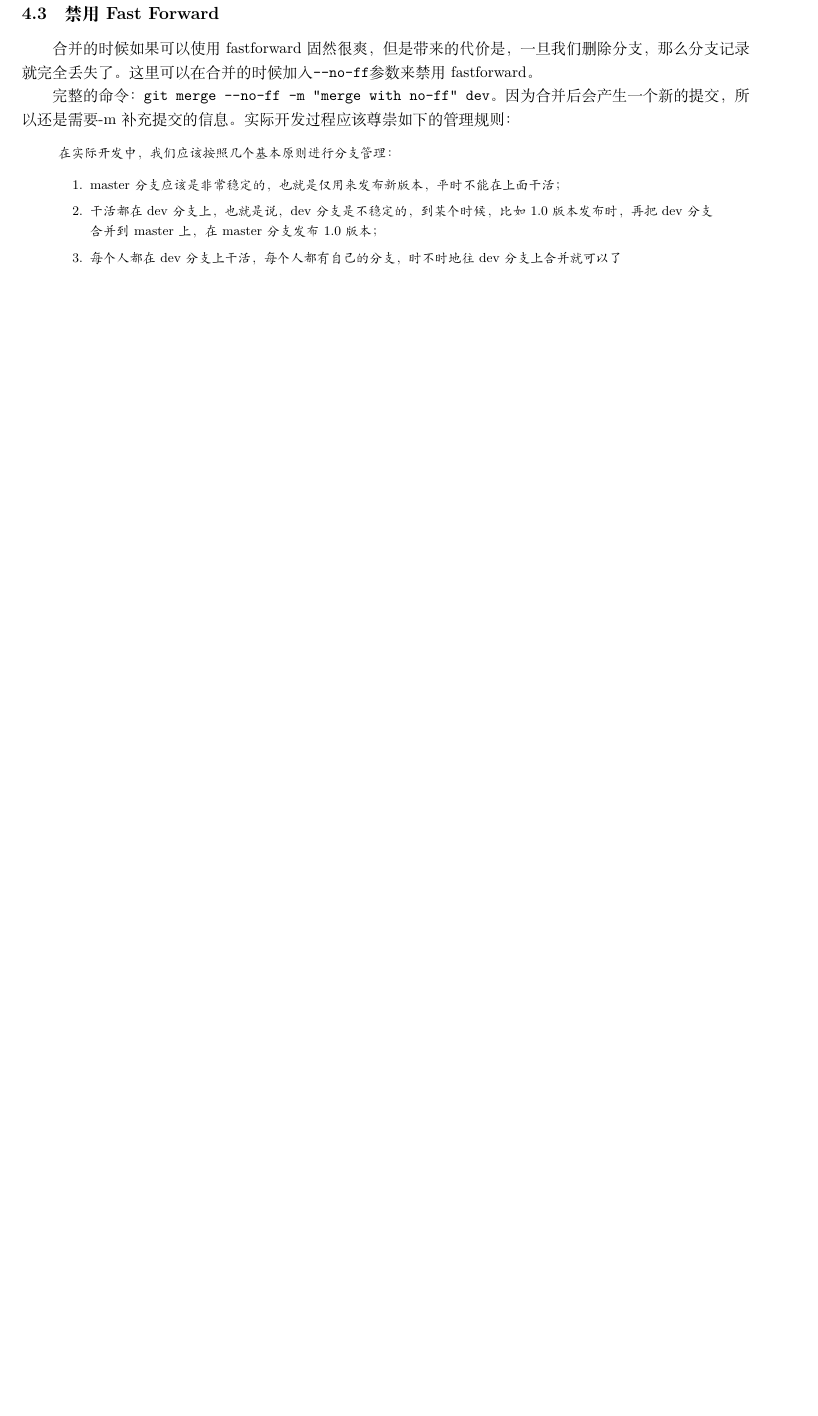
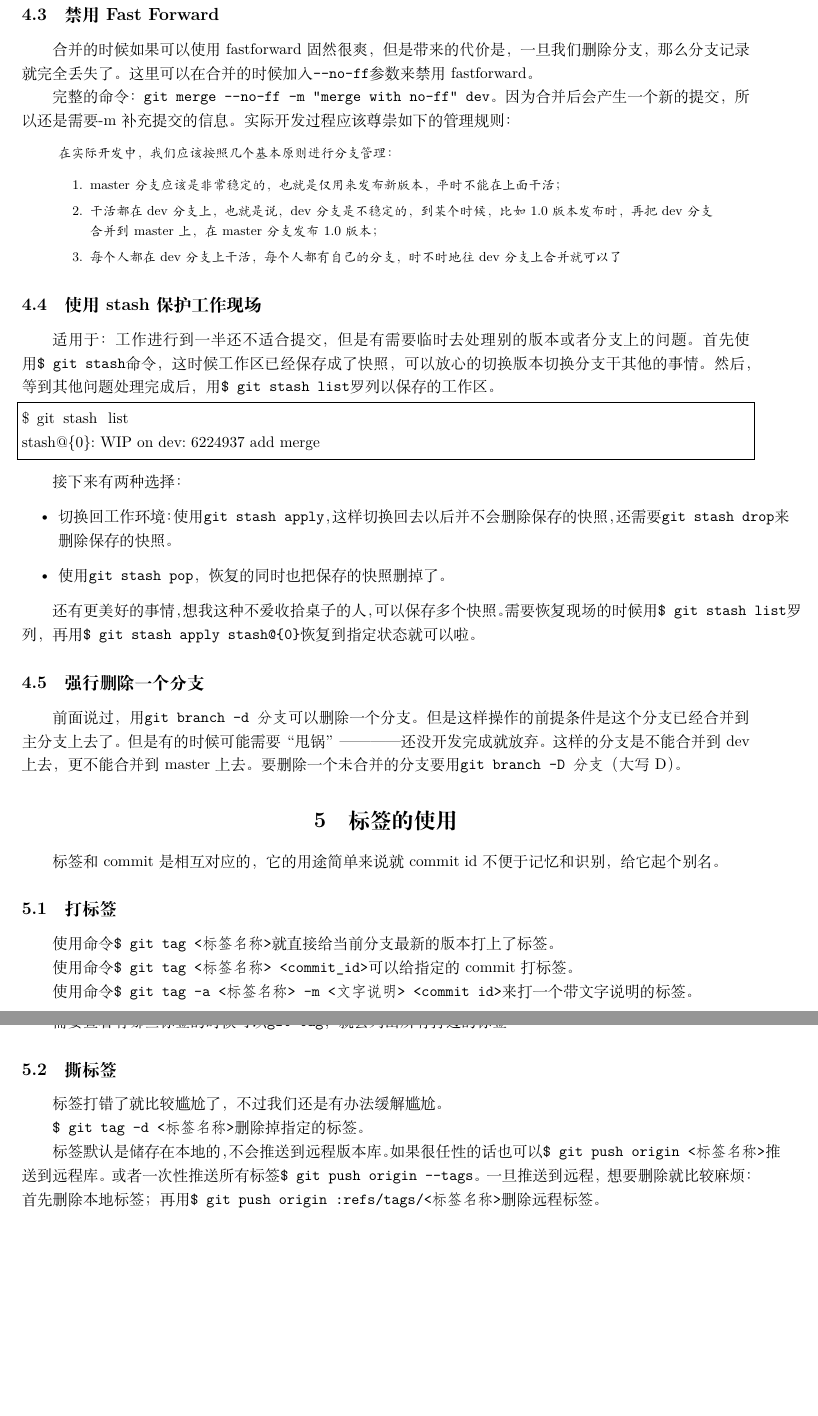
Before and after one commit to Wolf-Tungsten/wolf-Notepapers, a LaTeX document (git/git.tex): part of page 5 of 5 before the commit and two parts of pages 5 and 6 of 6 after it, the two joined at a grey line, cut so that both start at the same text, the shorter picture padded with empty space. Compiled offline with XeLaTeX; a missing font is replaced by an installed copy or a similar font.

Commit message:
2017.2.10@18:40

```diff
--- a/git/git.tex
+++ b/git/git.tex
@@ -196,6 +197,42 @@ wolf-tungsten@wolftungsten-ThinkPad-T460p:~/test$ git log --graph --pretty=oneli
 \end{enumerate}
 \end{myquote}
 
+\subsection{使用stash保护工作现场}
+适用于：工作进行到一半还不适合提交，但是有需要临时去处理别的版本或者分支上的问题。
+首先使用\verb!$ git stash!命令，这时候工作区已经保存成了快照，可以放心的切换版本切换分支干其他的事情。然后，等到其他问题处理完成后，用\verb!$ git stash list!罗列以保存的工作区。
+\begin{lstlisting}[language=bash]
+$ git stash list
+stash@{0}: WIP on dev: 6224937 add merge
+\end{lstlisting}
+
+接下来有两种选择：
+\begin{itemize}
+\item 切换回工作环境：使用\verb!git stash apply!，这样切换回去以后并不会删除保存的快照，还需要\verb!git stash drop!来删除保存的快照。
+\item 使用\verb!git stash pop!，恢复的同时也把保存的快照删掉了。
+\end{itemize}
+
+还有更美好的事情，想我这种不爱收拾桌子的人，可以保存多个快照。需要恢复现场的时候用\verb!$ git stash list!罗列，再用\verb!$ git stash apply stash@{0}!恢复到指定状态就可以啦。
+
+\subsection{强行删除一个分支}
+前面说过，用\verb!git branch -d 分支!可以删除一个分支。但是这样操作的前提条件是这个分支已经合并到主分支上去了。但是有的时候可能需要“甩锅”————还没开发完成就放弃。这样的分支是不能合并到dev上去，更不能合并到master上去。要删除一个未合并的分支要用\verb!git branch -D 分支!（大写D）。
+
+\section{标签的使用}
+标签和commit是相互对应的，它的用途简单来说就commit id不便于记忆和识别，给它起个别名。
+\subsection{打标签}
+使用命令\verb!$ git tag <标签名称>!就直接给当前分支最新的版本打上了标签。
+
+使用命令\verb!$ git tag <标签名称> <commit_id>!可以给指定的commit打标签。
+
+使用命令\verb!$ git tag -a <标签名称> -m <文字说明> <commit id>!来打一个带文字说明的标签。
+
+需要查看有哪些标签的时候可以\verb!git tag!，就会列出所有打过的标签\footnote{使用这个命令列出的标签是按照字母顺序排序的，不是按照时间顺序的。}
+
+\subsection{撕标签}
+标签打错了就比较尴尬了，不过我们还是有办法缓解尴尬。
+
+\verb!$ git tag -d <标签名称>!删除掉指定的标签。
+
+标签默认是储存在本地的，不会推送到远程版本库。如果很任性的话也可以\verb!$ git push origin <标签名称>!推送到远程库。或者一次性推送所有标签\verb!$ git push origin --tags!。一旦推送到远程，想要删除就比较麻烦：首先删除本地标签；再用\verb!$ git push origin :refs/tags/<标签名称>!删除远程标签。
 
 
 \end{document}
```
Also changed, not shown: git/git.pdf, git/git.tex (1 more changed lines), 3 other files.
